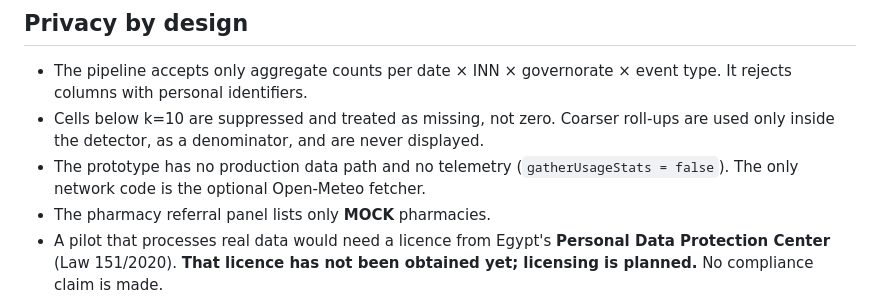
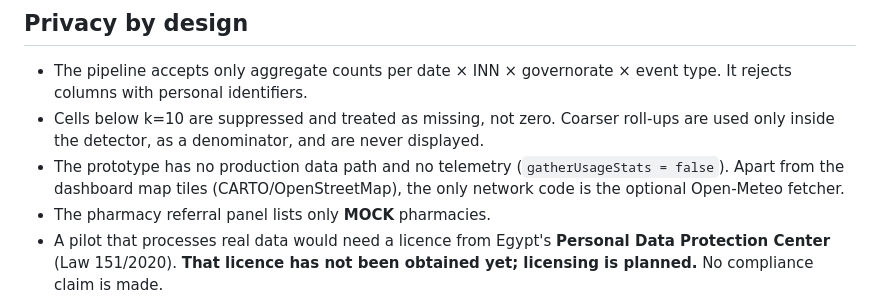
Before and after one commit to minasami/meds-signals, a Markdown page: README.md, the part around the change. Rendered like a GitHub page.

```diff
--- a/README.md
+++ b/README.md
@@ -56,7 +56,7 @@ Full results are in `reports/backtest.md` and `reports/metrics.json`; the method
 ## Privacy by design
 - The pipeline accepts only aggregate counts per date × INN × governorate × event type. It rejects columns with personal identifiers.
 - Cells below k=10 are suppressed and treated as missing, not zero. Coarser roll-ups are used only inside the detector, as a denominator, and are never displayed.
-- The prototype has no production data path and no telemetry (`gatherUsageStats = false`). The only network code is the optional Open-Meteo fetcher.
+- The prototype has no production data path and no telemetry (`gatherUsageStats = false`). Apart from the dashboard map tiles (CARTO/OpenStreetMap), the only network code is the optional Open-Meteo fetcher.
 - The pharmacy referral panel lists only **MOCK** pharmacies.
 - A pilot that processes real data would need a licence from Egypt's **Personal Data Protection Center** (Law 151/2020). **That licence has not been obtained yet; licensing is planned.** No compliance claim is made.
 
```
Also changed, not shown: docs/TECHNICAL.md (+11 -5 lines).
